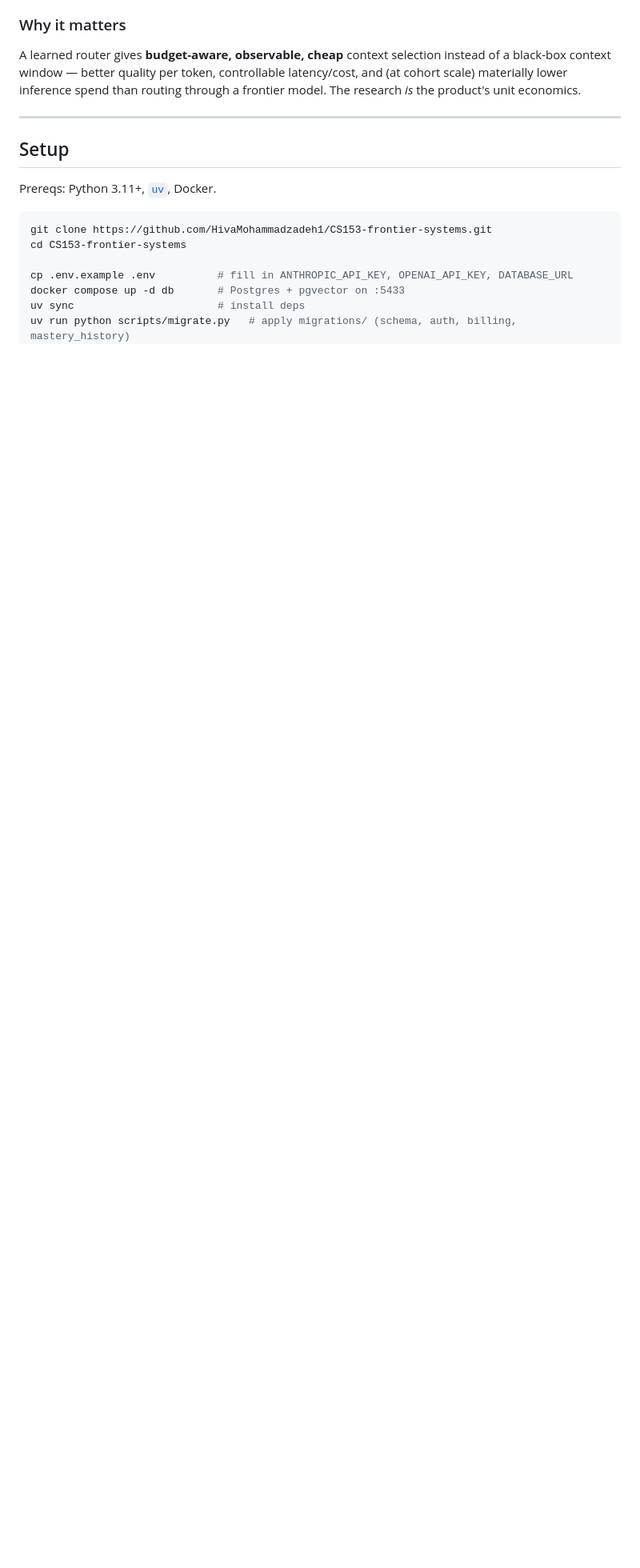
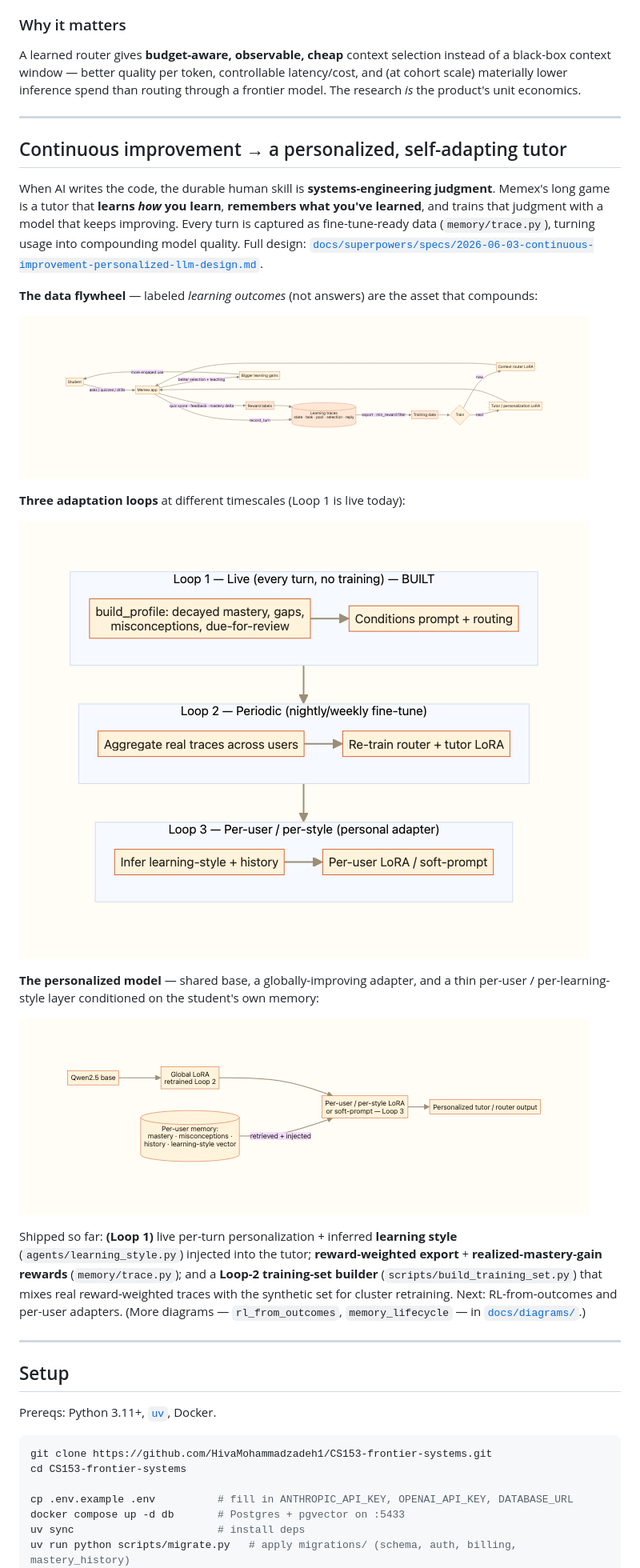
Before and after one commit to HivaMohammadzadeh1/CS153-frontier-systems, a Markdown page: README.md, the part around the change. Shown at 80% size. GitHub-like rendering; blank space fills up the shorter version.

Commit message:
docs(readme): add continuous-improvement section with embedded diagrams

```diff
--- a/README.md
+++ b/README.md
@@ -122,6 +122,36 @@ The research *is* the product's unit economics.
 
 ---
 
+## Continuous improvement → a personalized, self-adapting tutor
+
+When AI writes the code, the durable human skill is **systems-engineering judgment**.
+Memex's long game is a tutor that **learns *how* you learn**, **remembers what you've
+learned**, and trains that judgment with a model that keeps improving. Every turn is
+captured as fine-tune-ready data (`memory/trace.py`), turning usage into compounding
+model quality. Full design: [`docs/superpowers/specs/2026-06-03-continuous-improvement-personalized-llm-design.md`](docs/superpowers/specs/2026-06-03-continuous-improvement-personalized-llm-design.md).
+
+**The data flywheel** — labeled *learning outcomes* (not answers) are the asset that compounds:
+
+![Data flywheel](docs/diagrams/flywheel.png)
+
+**Three adaptation loops** at different timescales (Loop 1 is live today):
+
+![Three adaptation loops](docs/diagrams/three_loops.png)
+
+**The personalized model** — shared base, a globally-improving adapter, and a thin
+per-user / per-learning-style layer conditioned on the student's own memory:
+
+![Personalized model architecture](docs/diagrams/personalized_architecture.png)
+
+Shipped so far: **(Loop 1)** live per-turn personalization + inferred **learning style**
+(`agents/learning_style.py`) injected into the tutor; **reward-weighted export** +
+**realized-mastery-gain rewards** (`memory/trace.py`); and a **Loop-2 training-set
+builder** (`scripts/build_training_set.py`) that mixes real reward-weighted traces with
+the synthetic set for cluster retraining. Next: RL-from-outcomes and per-user adapters.
+(More diagrams — `rl_from_outcomes`, `memory_lifecycle` — in [`docs/diagrams/`](docs/diagrams/).)
+
+---
+
 ## Setup
 
 Prereqs: Python 3.11+, [`uv`](https://github.com/astral-sh/uv), Docker.
```
